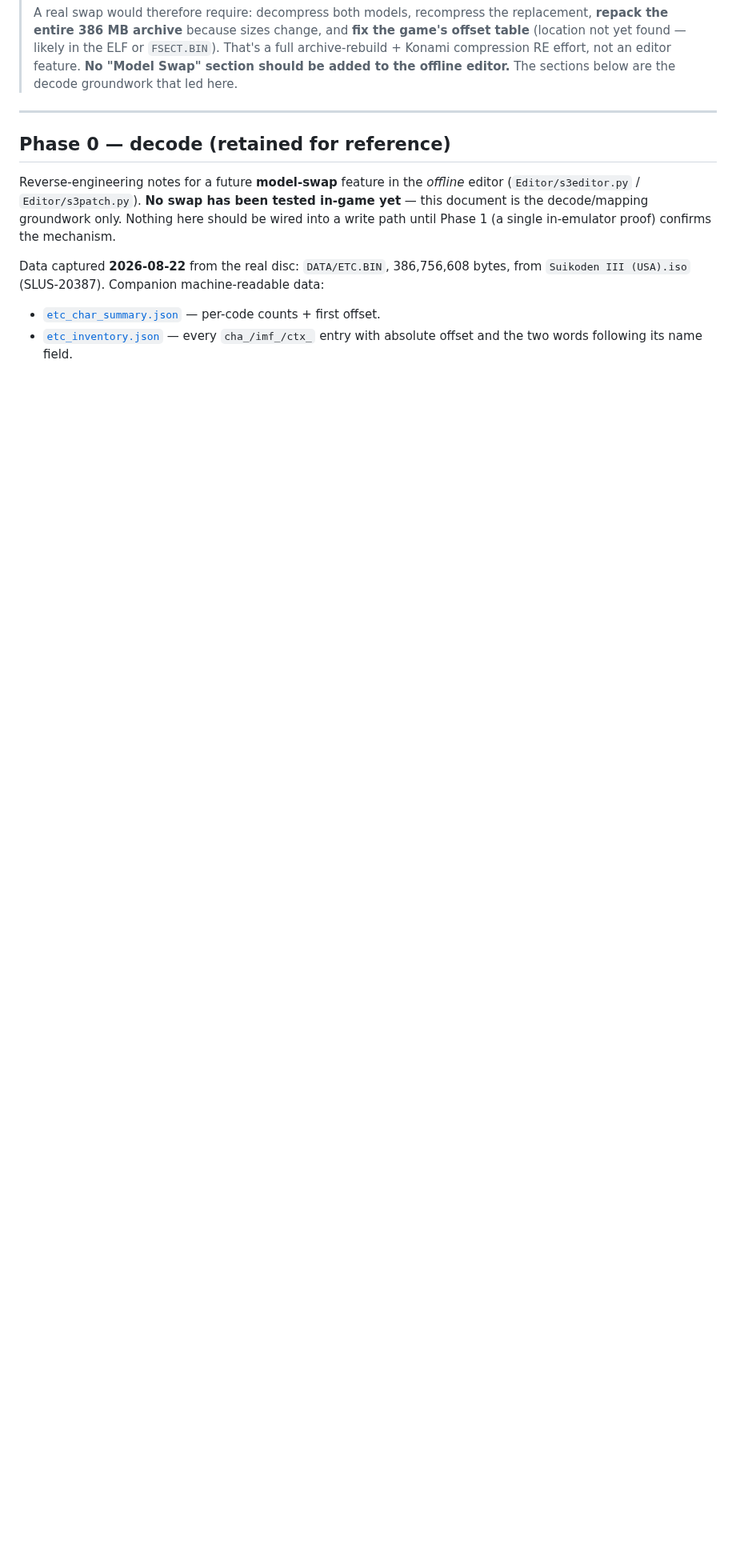
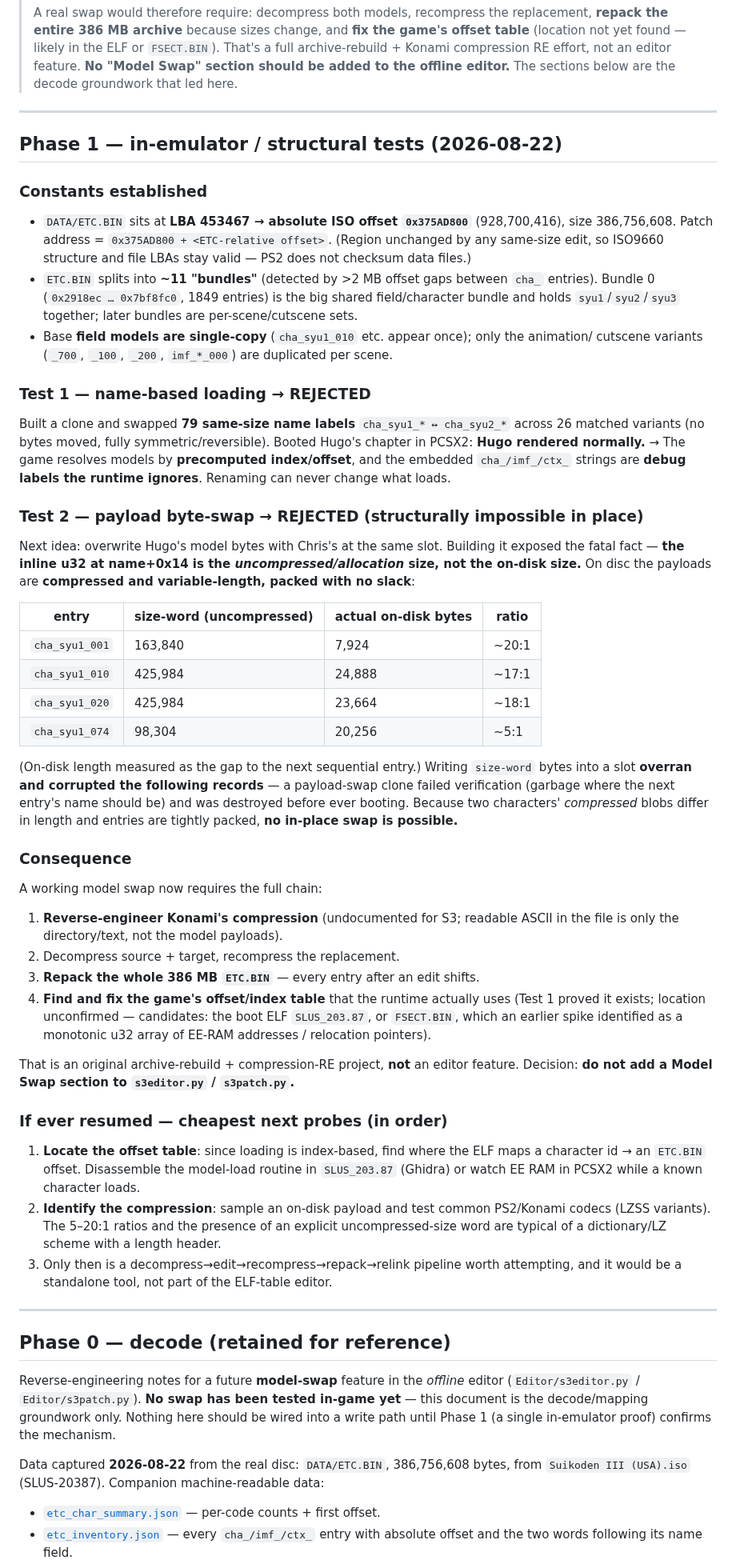
Before and after one commit to TheSparda/Suikoden-3-Editor, a Markdown page: docs/ETC_BIN_MODEL_RESEARCH.md, the part around the change. Shown at 80% size. Rendered like a GitHub page; blank space fills up the shorter version.

Commit message:
Docs: ETC.BIN model-swap Phase 1 results — link to issue #10

```diff
--- a/docs/ETC_BIN_MODEL_RESEARCH.md
+++ b/docs/ETC_BIN_MODEL_RESEARCH.md
@@ -17,6 +17,69 @@
 > not yet found — likely in the ELF or `FSECT.BIN`). That's a full archive-rebuild + Konami
 > compression RE effort, not an editor feature. **No "Model Swap" section should be added to the
 > offline editor.** The sections below are the decode groundwork that led here.
+
+---
+
+## Phase 1 — in-emulator / structural tests (2026-08-22)
+
+### Constants established
+- `DATA/ETC.BIN` sits at **LBA 453467 → absolute ISO offset `0x375AD800`** (928,700,416), size
+  386,756,608. Patch address = `0x375AD800 + <ETC-relative offset>`. (Region unchanged by any
+  same-size edit, so ISO9660 structure and file LBAs stay valid — PS2 does not checksum data
+  files.)
+- `ETC.BIN` splits into **~11 "bundles"** (detected by >2 MB offset gaps between `cha_` entries).
+  Bundle 0 (`0x2918ec … 0x7bf8fc0`, 1849 entries) is the big shared field/character bundle and
+  holds `syu1`/`syu2`/`syu3` together; later bundles are per-scene/cutscene sets.
+- Base **field models are single-copy** (`cha_syu1_010` etc. appear once); only the animation/
+  cutscene variants (`_700`, `_100`, `_200`, `imf_*_000`) are duplicated per scene.
+
+### Test 1 — name-based loading → **REJECTED**
+Built a clone and swapped **79 same-size name labels** `cha_syu1_* ↔ cha_syu2_*` across 26 matched
+variants (no bytes moved, fully symmetric/reversible). Booted Hugo's chapter in PCSX2:
+**Hugo rendered normally.** → The game resolves models by **precomputed index/offset**, and the
+embedded `cha_/imf_/ctx_` strings are **debug labels the runtime ignores**. Renaming can never
+change what loads.
+
+### Test 2 — payload byte-swap → **REJECTED (structurally impossible in place)**
+Next idea: overwrite Hugo's model bytes with Chris's at the same slot. Building it exposed the
+fatal fact — **the inline u32 at name+0x14 is the *uncompressed/allocation* size, not the on-disk
+size.** On disc the payloads are **compressed and variable-length, packed with no slack**:
+
+| entry | size-word (uncompressed) | actual on-disk bytes | ratio |
+|-------|--------------------------|----------------------|-------|
+| `cha_syu1_001` | 163,840 | 7,924 | ~20:1 |
+| `cha_syu1_010` | 425,984 | 24,888 | ~17:1 |
+| `cha_syu1_020` | 425,984 | 23,664 | ~18:1 |
+| `cha_syu1_074` | 98,304  | 20,256 | ~5:1 |
+
+(On-disk length measured as the gap to the next sequential entry.) Writing `size-word` bytes into
+a slot **overran and corrupted the following records** — a payload-swap clone failed verification
+(garbage where the next entry's name should be) and was destroyed before ever booting. Because two
+characters' *compressed* blobs differ in length and entries are tightly packed, **no in-place
+swap is possible.**
+
+### Consequence
+A working model swap now requires the full chain:
+1. **Reverse-engineer Konami's compression** (undocumented for S3; readable ASCII in the file is
+   only the directory/text, not the model payloads).
+2. Decompress source + target, recompress the replacement.
+3. **Repack the whole 386 MB `ETC.BIN`** — every entry after an edit shifts.
+4. **Find and fix the game's offset/index table** that the runtime actually uses (Test 1 proved it
+   exists; location unconfirmed — candidates: the boot ELF `SLUS_203.87`, or `FSECT.BIN`, which an
+   earlier spike identified as a monotonic u32 array of EE-RAM addresses / relocation pointers).
+
+That is an original archive-rebuild + compression-RE project, **not** an editor feature. Decision:
+**do not add a Model Swap section to `s3editor.py` / `s3patch.py`.**
+
+### If ever resumed — cheapest next probes (in order)
+1. **Locate the offset table**: since loading is index-based, find where the ELF maps a character
+   id → an `ETC.BIN` offset. Disassemble the model-load routine in `SLUS_203.87` (Ghidra) or watch
+   EE RAM in PCSX2 while a known character loads.
+2. **Identify the compression**: sample an on-disk payload and test common PS2/Konami codecs (LZSS
+   variants). The 5–20:1 ratios and the presence of an explicit uncompressed-size word are typical
+   of a dictionary/LZ scheme with a length header.
+3. Only then is a decompress→edit→recompress→repack→relink pipeline worth attempting, and it would
+   be a standalone tool, not part of the ELF-table editor.
 
 ---
 
```
